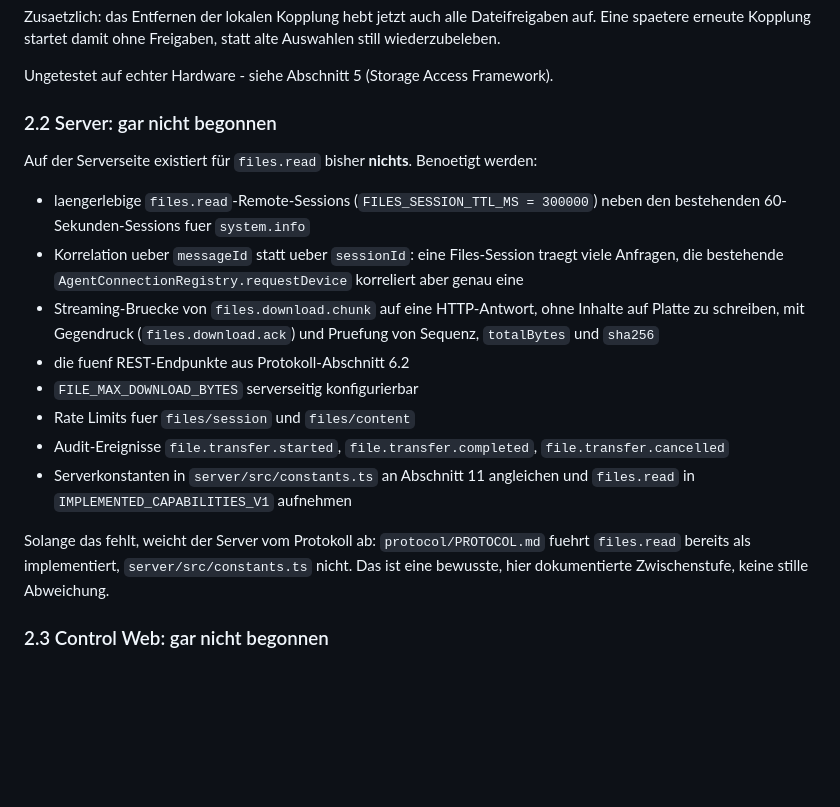
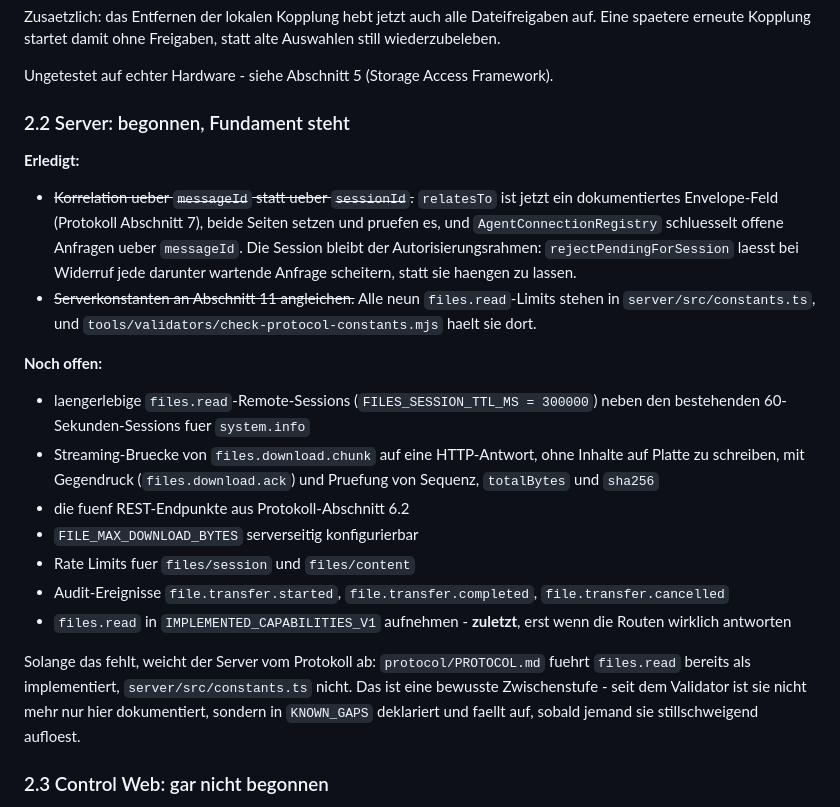
Before and after one commit to Redurbabat/Feedback, a Markdown page: docs/roadmap/OPEN_WORK.md, the part around the change. Drawn GitHub-style; blank space fills up the shorter version.

Commit message:
docs: record the server groundwork as done
Zwei Punkte aus OPEN_WORK.md 2.2 sind erledigt: die Korrelation laeuft ueber
messageId, und die Serverkonstanten sind an Abschnitt 11 angeglichen. Beide
sind verifiziert, also gehoeren sie nicht mehr in die Offen-Liste.

Die Streaming-Bruecke, die fuenf Endpunkte, die Files-Sessions, Rate Limits und
Audit-Ereignisse bleiben offen. IMPLEMENTED_CAPABILITIES_V1 wird ausdruecklich
zuletzt angefasst - erst wenn die Routen wirklich antworten.

Co-Authored-By: Claude Opus 5 <noreply@anthropic.com>
Claude-Session: https://claude.ai/code/session_01XcYSwWQAwpdEjnUCMDdkke

```diff
--- a/docs/roadmap/OPEN_WORK.md
+++ b/docs/roadmap/OPEN_WORK.md
@@ -39,14 +39,22 @@ spaetere erneute Kopplung startet damit ohne Freigaben, statt alte Auswahlen sti
 
 Ungetestet auf echter Hardware - siehe Abschnitt 5 (Storage Access Framework).
 
-### 2.2 Server: gar nicht begonnen
+### 2.2 Server: begonnen, Fundament steht
 
-Auf der Serverseite existiert für `files.read` bisher **nichts**. Benoetigt werden:
+**Erledigt:**
+
+- ~~Korrelation ueber `messageId` statt ueber `sessionId`.~~ `relatesTo` ist jetzt ein
+  dokumentiertes Envelope-Feld (Protokoll Abschnitt 7), beide Seiten setzen und pruefen es, und
+  `AgentConnectionRegistry` schluesselt offene Anfragen ueber `messageId`. Die Session bleibt der
+  Autorisierungsrahmen: `rejectPendingForSession` laesst bei Widerruf jede darunter wartende
+  Anfrage scheitern, statt sie haengen zu lassen.
+- ~~Serverkonstanten an Abschnitt 11 angleichen.~~ Alle neun `files.read`-Limits stehen in
+  `server/src/constants.ts`, und `tools/validators/check-protocol-constants.mjs` haelt sie dort.
+
+**Noch offen:**
 
 - laengerlebige `files.read`-Remote-Sessions (`FILES_SESSION_TTL_MS = 300000`) neben den
   bestehenden 60-Sekunden-Sessions fuer `system.info`
-- Korrelation ueber `messageId` statt ueber `sessionId`: eine Files-Session traegt viele Anfragen,
-  die bestehende `AgentConnectionRegistry.requestDevice` korreliert aber genau eine
 - Streaming-Bruecke von `files.download.chunk` auf eine HTTP-Antwort, ohne Inhalte auf Platte zu
   schreiben, mit Gegendruck (`files.download.ack`) und Pruefung von Sequenz, `totalBytes` und
   `sha256`
@@ -54,12 +62,13 @@ Auf der Serverseite existiert für `files.read` bisher **nichts**. Benoetigt wer
 - `FILE_MAX_DOWNLOAD_BYTES` serverseitig konfigurierbar
 - Rate Limits fuer `files/session` und `files/content`
 - Audit-Ereignisse `file.transfer.started`, `file.transfer.completed`, `file.transfer.cancelled`
-- Serverkonstanten in `server/src/constants.ts` an Abschnitt 11 angleichen und `files.read` in
-  `IMPLEMENTED_CAPABILITIES_V1` aufnehmen
+- `files.read` in `IMPLEMENTED_CAPABILITIES_V1` aufnehmen - **zuletzt**, erst wenn die Routen
+  wirklich antworten
 
 Solange das fehlt, weicht der Server vom Protokoll ab: `protocol/PROTOCOL.md` fuehrt `files.read`
-bereits als implementiert, `server/src/constants.ts` nicht. Das ist eine bewusste, hier
-dokumentierte Zwischenstufe, keine stille Abweichung.
+bereits als implementiert, `server/src/constants.ts` nicht. Das ist eine bewusste Zwischenstufe -
+seit dem Validator ist sie nicht mehr nur hier dokumentiert, sondern in `KNOWN_GAPS` deklariert
+und faellt auf, sobald jemand sie stillschweigend aufloest.
 
 ### 2.3 Control Web: gar nicht begonnen
 
```
